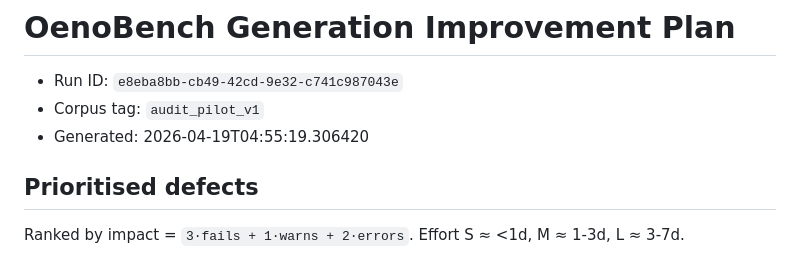
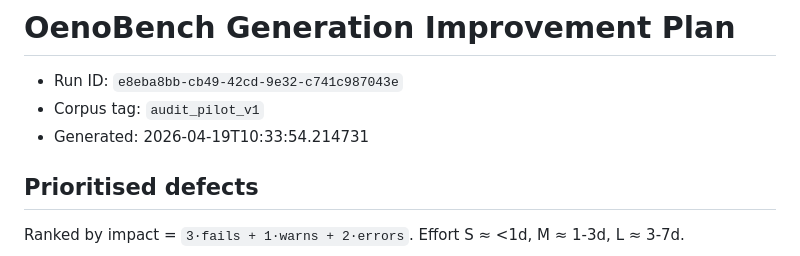
Before and after one commit to nikitahudov/oenobench, a Markdown page: docs/GENERATION_IMPROVEMENT_PLAN.md, the part around the change. Drawn GitHub-style.

```diff
--- a/docs/GENERATION_IMPROVEMENT_PLAN.md
+++ b/docs/GENERATION_IMPROVEMENT_PLAN.md
@@ -2,7 +2,7 @@
 
 - Run ID: `e8eba8bb-cb49-42cd-9e32-c741c987043e`
 - Corpus tag: `audit_pilot_v1`
-- Generated: 2026-04-19T04:55:19.306420
+- Generated: 2026-04-19T10:33:54.214731
 
 ## Prioritised defects
 
```
Also changed, not shown: docs/GOLD_CALIBRATION_ANALYSIS.md (added, +211 -0 lines), docs/QUALITY_AUDIT_REPORT.md (+5 -3 lines).
